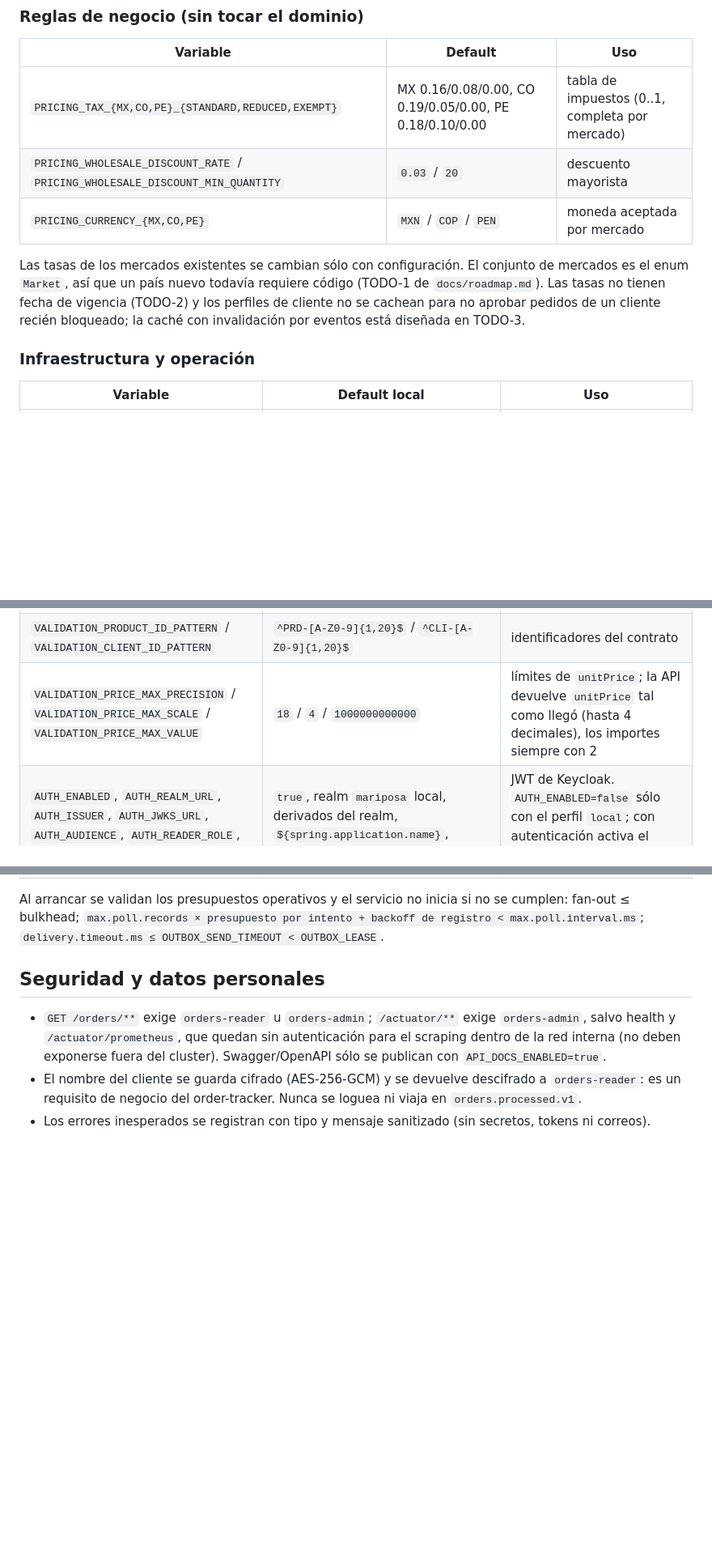
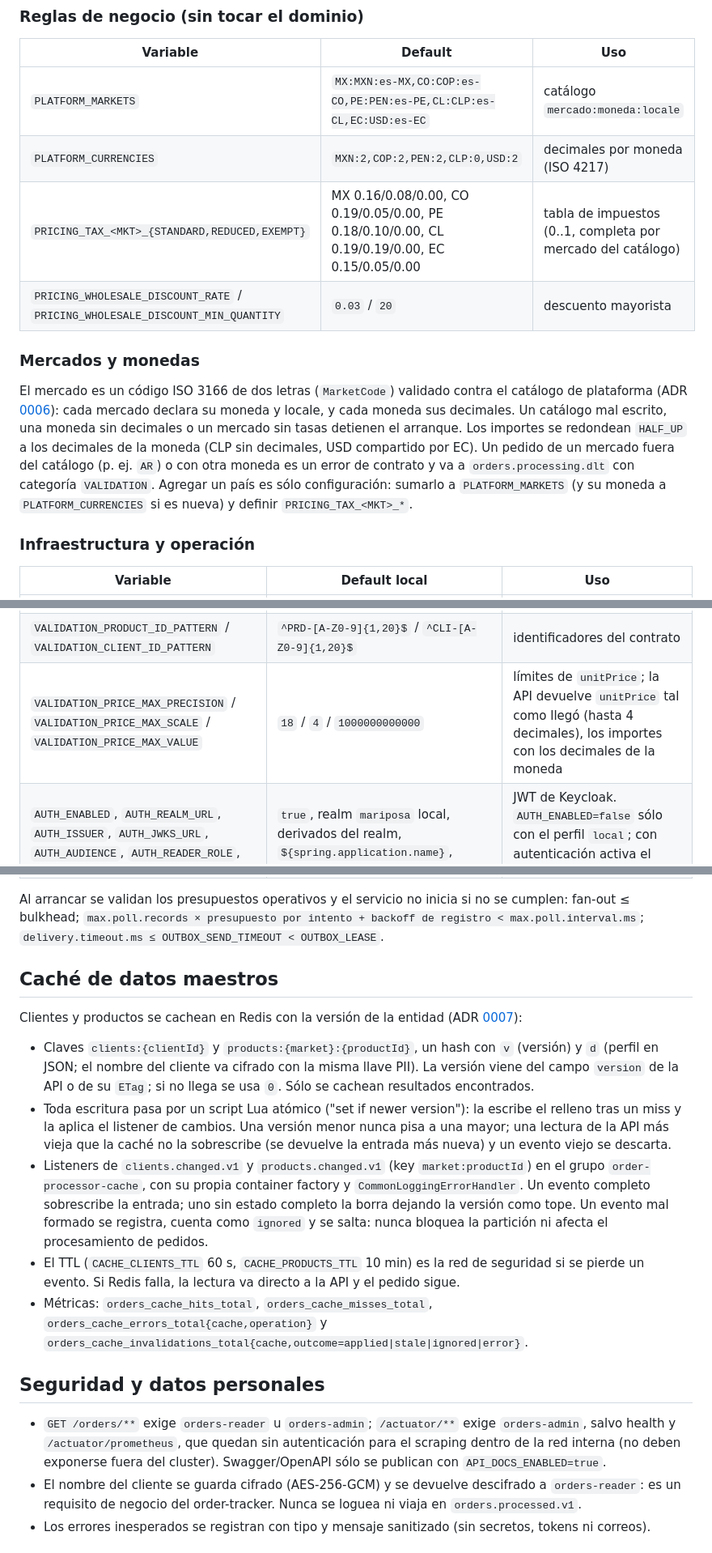
Before and after one commit to 3xor18/grupo-mariposa, a Markdown page: order-processor/README.md, 3 parts joined by grey strips. Shown at 81% size. Rendered like a GitHub page; blank space fills up the shorter version.

Commit message:
docs(order-processor): document market catalog, master data cache and new variables

```diff
--- a/order-processor/README.md
+++ b/order-processor/README.md
@@ -53,14 +53,20 @@ Las propiedades son inmutables: un cambio en el config server se aplica con un r
 
 | Variable | Default | Uso |
 |---|---|---|
-| `PRICING_TAX_{MX,CO,PE}_{STANDARD,REDUCED,EXEMPT}` | MX 0.16/0.08/0.00, CO 0.19/0.05/0.00, PE 0.18/0.10/0.00 | tabla de impuestos (0..1, completa por mercado) |
+| `PLATFORM_MARKETS` | `MX:MXN:es-MX,CO:COP:es-CO,PE:PEN:es-PE,CL:CLP:es-CL,EC:USD:es-EC` | catálogo `mercado:moneda:locale` |
+| `PLATFORM_CURRENCIES` | `MXN:2,COP:2,PEN:2,CLP:0,USD:2` | decimales por moneda (ISO 4217) |
+| `PRICING_TAX_<MKT>_{STANDARD,REDUCED,EXEMPT}` | MX 0.16/0.08/0.00, CO 0.19/0.05/0.00, PE 0.18/0.10/0.00, CL 0.19/0.19/0.00, EC 0.15/0.05/0.00 | tabla de impuestos (0..1, completa por mercado del catálogo) |
 | `PRICING_WHOLESALE_DISCOUNT_RATE` / `PRICING_WHOLESALE_DISCOUNT_MIN_QUANTITY` | `0.03` / `20` | descuento mayorista |
-| `PRICING_CURRENCY_{MX,CO,PE}` | `MXN` / `COP` / `PEN` | moneda aceptada por mercado |
 
-Las tasas de los mercados existentes se cambian sólo con configuración. El conjunto de mercados es el enum
-`Market`, así que un país nuevo todavía requiere código (TODO-1 de `docs/roadmap.md`). Las tasas no tienen fecha de
-vigencia (TODO-2) y los perfiles de cliente no se cachean para no aprobar pedidos de un cliente recién bloqueado;
-la caché con invalidación por eventos está diseñada en TODO-3.
+### Mercados y monedas
+
+El mercado es un código ISO 3166 de dos letras (`MarketCode`) validado contra el catálogo de plataforma
+(ADR [0006](../docs/adr/0006-configurable-market-catalog.md)): cada mercado declara su moneda y locale, y cada
+moneda sus decimales. Un catálogo mal escrito, una moneda sin decimales o un mercado sin tasas detienen el
+arranque. Los importes se redondean `HALF_UP` a los decimales de la moneda (CLP sin decimales, USD compartido
+por EC). Un pedido de un mercado fuera del catálogo (p. ej. `AR`) o con otra moneda es un error de contrato y va
+a `orders.processing.dlt` con categoría `VALIDATION`. Agregar un país es sólo configuración: sumarlo a
+`PLATFORM_MARKETS` (y su moneda a `PLATFORM_CURRENCIES` si es nueva) y definir `PRICING_TAX_<MKT>_*`.
 
 ### Infraestructura y operación
 
@@ -92,7 +102,7 @@ la caché con invalidación por eventos está diseñada en TODO-3.
 | `API_DEFAULT_PAGE_SIZE` / `API_MAX_PAGE_SIZE` / `API_MAX_OFFSET` | `20` / `100` / `10000` | paginación de `GET /orders` (`page * size` acotado) |
 | `API_DOCS_ENABLED` | `false` | publica Swagger UI y `/v3/api-docs` |
 | `VALIDATION_PRODUCT_ID_PATTERN` / `VALIDATION_CLIENT_ID_PATTERN` | `^PRD-[A-Z0-9]{1,20}$` / `^CLI-[A-Z0-9]{1,20}$` | identificadores del contrato |
-| `VALIDATION_PRICE_MAX_PRECISION` / `VALIDATION_PRICE_MAX_SCALE` / `VALIDATION_PRICE_MAX_VALUE` | `18` / `4` / `1000000000000` | límites de `unitPrice`; la API devuelve `unitPrice` tal como llegó (hasta 4 decimales), los importes siempre con 2 |
+| `VALIDATION_PRICE_MAX_PRECISION` / `VALIDATION_PRICE_MAX_SCALE` / `VALIDATION_PRICE_MAX_VALUE` | `18` / `4` / `1000000000000` | límites de `unitPrice`; la API devuelve `unitPrice` tal como llegó (hasta 4 decimales), los importes con los decimales de la moneda |
 | `AUTH_ENABLED`, `AUTH_REALM_URL`, `AUTH_ISSUER`, `AUTH_JWKS_URL`, `AUTH_AUDIENCE`, `AUTH_READER_ROLE`, `AUTH_ADMIN_ROLE` | `true`, realm `mariposa` local, derivados del realm, `${spring.application.name}`, `orders-reader`, `orders-admin` | JWT de Keycloak. `AUTH_ENABLED=false` sólo con el perfil `local`; con autenticación activa el servicio no arranca sin audiencia |
 | `ALLOWED_ORIGINS` | `http://localhost:8090` | CORS del order-tracker |
 | `PII_KEY_ID` / `PII_PREVIOUS_KEY_ID` | `k1` / vacío | identificador de llave (prefijo del texto cifrado) |
@@ -104,6 +114,26 @@ la caché con invalidación por eventos está diseñada en TODO-3.
 Al arrancar se validan los presupuestos operativos y el servicio no inicia si no se cumplen:
 fan-out ≤ bulkhead; `max.poll.records × presupuesto por intento + backoff de registro <
 max.poll.interval.ms`; `delivery.timeout.ms ≤ OUTBOX_SEND_TIMEOUT < OUTBOX_LEASE`.
+
+## Caché de datos maestros
+
+Clientes y productos se cachean en Redis con la versión de la entidad (ADR
+[0007](../docs/adr/0007-master-data-change-events-and-cache.md)):
+
+- Claves `clients:{clientId}` y `products:{market}:{productId}`, un hash con `v` (versión) y `d` (perfil en
+  JSON; el nombre del cliente va cifrado con la misma llave PII). La versión viene del campo `version` de la API
+  o de su `ETag`; si no llega se usa `0`. Sólo se cachean resultados encontrados.
+- Toda escritura pasa por un script Lua atómico ("set if newer version"): la escribe el relleno tras un miss y
+  la aplica el listener de cambios. Una versión menor nunca pisa a una mayor; una lectura de la API más vieja que
+  la caché no la sobrescribe (se devuelve la entrada más nueva) y un evento viejo se descarta.
+- Listeners de `clients.changed.v1` y `products.changed.v1` (key `market:productId`) en el grupo
+  `order-processor-cache`, con su propia container factory y `CommonLoggingErrorHandler`. Un evento completo
+  sobrescribe la entrada; uno sin estado completo la borra dejando la versión como tope. Un evento mal formado
+  se registra, cuenta como `ignored` y se salta: nunca bloquea la partición ni afecta el procesamiento de pedidos.
+- El TTL (`CACHE_CLIENTS_TTL` 60 s, `CACHE_PRODUCTS_TTL` 10 min) es la red de seguridad si se pierde un evento.
+  Si Redis falla, la lectura va directo a la API y el pedido sigue.
+- Métricas: `orders_cache_hits_total`, `orders_cache_misses_total`, `orders_cache_errors_total{cache,operation}`
+  y `orders_cache_invalidations_total{cache,outcome=applied|stale|ignored|error}`.
 
 ## Seguridad y datos personales
 
```
Also changed, not shown: other parts of order-processor/README.md (+9 -4 lines).
